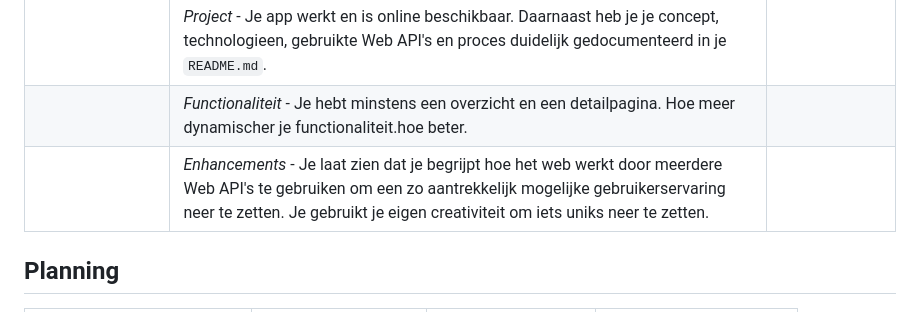
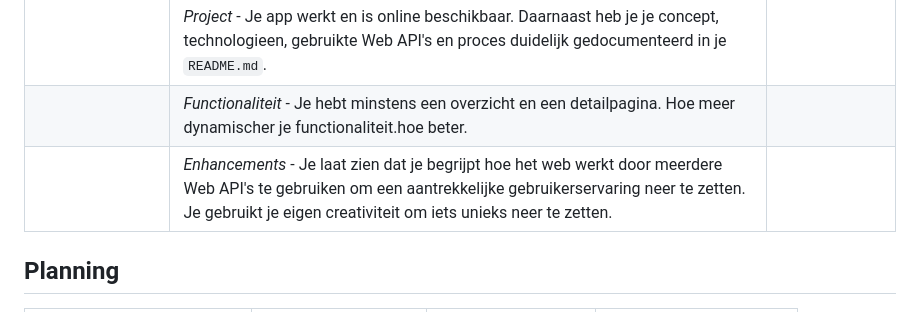
Before and after one commit to cmda-minor-web/API-2324, a Markdown page: README.md, the part around the change. GitHub-like rendering.

```diff
--- a/README.md
+++ b/README.md
@@ -62,7 +62,7 @@ de 3 criteria hieronder moeten voldoen. Een hoger cijfer kan je halen door verde
 |:---------------|:------------------------------------------------------------------------------------------------------------------------------------------------------------------------------------------------------------------------------------------|:--------------|
 |                | *Project* - Je app werkt en is online beschikbaar. Daarnaast heb je je concept, technologieen, gebruikte Web API's en proces duidelijk gedocumenteerd in je `README.md`.                                                                  |               |
 |                | *Functionaliteit* - Je hebt minstens een overzicht en een detailpagina. Hoe meer dynamischer je functionaliteit.hoe beter.                                                                                                                |               |
-|                | *Enhancements* - Je laat zien dat je begrijpt hoe het web werkt door meerdere Web API's te gebruiken om een zo aantrekkelijk mogelijke gebruikerservaring neer te zetten. Je gebruikt je eigen creativiteit om iets uniks neer te zetten. |               |
+|                | *Enhancements* - Je laat zien dat je begrijpt hoe het web werkt door meerdere Web API's te gebruiken om een aantrekkelijke gebruikerservaring neer te zetten. Je gebruikt je eigen creativiteit om iets unieks neer te zetten. |               |
 
 ## Planning
 
```
